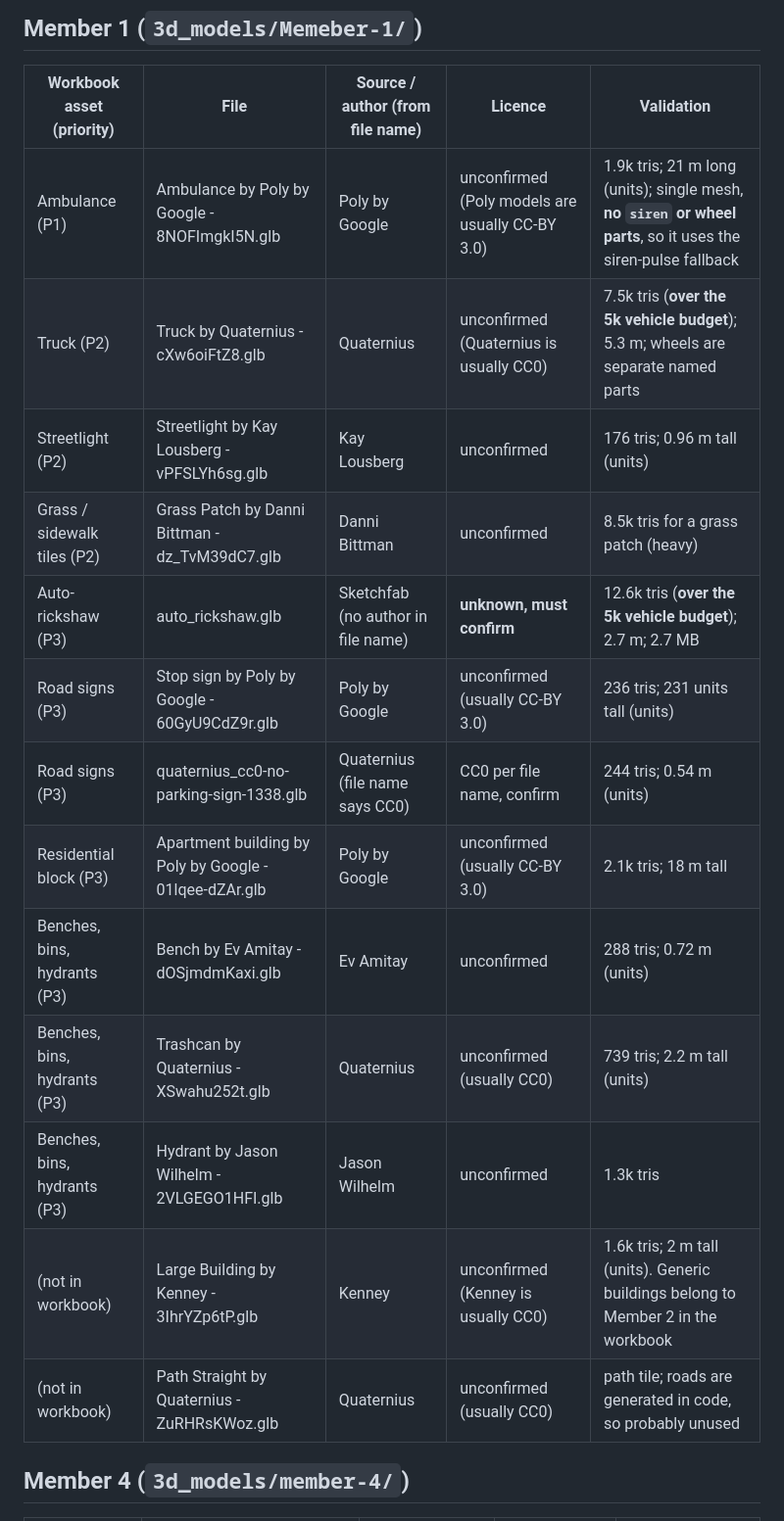
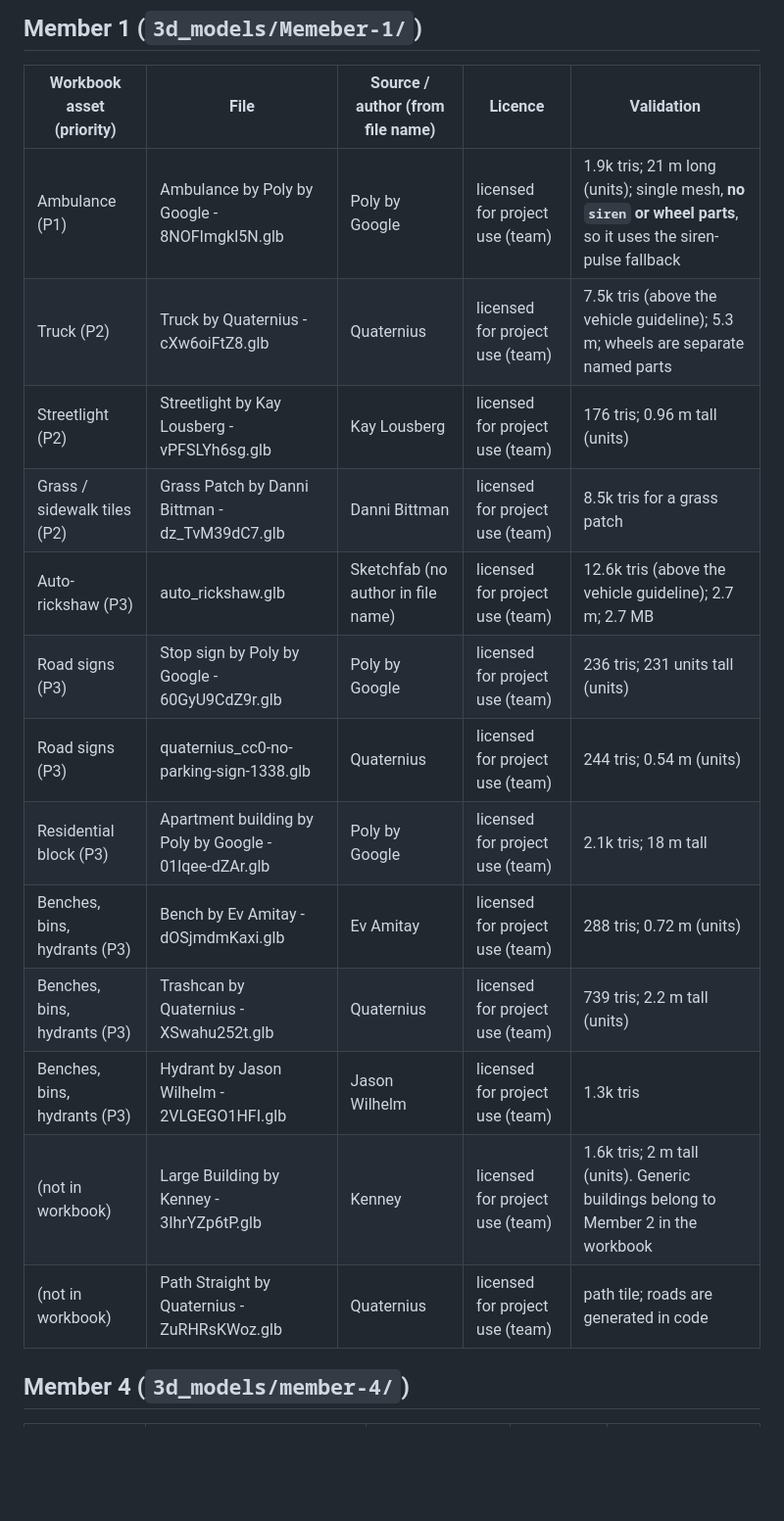
Before and after one commit to SamarthKale/Ambulance-Router-evp-digital-twin, a Markdown page: ATTRIBUTIONS.md, the part around one of its changes. Shown at 98% size. GitHub-like rendering; blank space fills up the shorter version.

```diff
--- a/ATTRIBUTIONS.md
+++ b/ATTRIBUTIONS.md
@@ -23,19 +18,19 @@ Budgets (CLAUDE.md section 11): about 5k triangles per vehicle and 20k per build
 
 | Workbook asset (priority) | File | Source / author (from file name) | Licence | Validation |
 |---|---|---|---|---|
-| Ambulance (P1) | Ambulance by Poly by Google - 8NOFImgkI5N.glb | Poly by Google | unconfirmed (Poly models are usually CC-BY 3.0) | 1.9k tris; 21 m long (units); single mesh, **no `siren` or wheel parts**, so it uses the siren-pulse fallback |
-| Truck (P2) | Truck by Quaternius - cXw6oiFtZ8.glb | Quaternius | unconfirmed (Quaternius is usually CC0) | 7.5k tris (**over the 5k vehicle budget**); 5.3 m; wheels are separate named parts |
-| Streetlight (P2) | Streetlight by Kay Lousberg - vPFSLYh6sg.glb | Kay Lousberg | unconfirmed | 176 tris; 0.96 m tall (units) |
-| Grass / sidewalk tiles (P2) | Grass Patch by Danni Bittman - dz_TvM39dC7.glb | Danni Bittman | unconfirmed | 8.5k tris for a grass patch (heavy) |
-| Auto-rickshaw (P3) | auto_rickshaw.glb | Sketchfab (no author in file name) | **unknown, must confirm** | 12.6k tris (**over the 5k vehicle budget**); 2.7 m; 2.7 MB |
-| Road signs (P3) | Stop sign by Poly by Google - 60GyU9CdZ9r.glb | Poly by Google | unconfirmed (usually CC-BY 3.0) | 236 tris; 231 units tall (units) |
-| Road signs (P3) | quaternius_cc0-no-parking-sign-1338.glb | Quaternius (file name says CC0) | CC0 per file name, confirm | 244 tris; 0.54 m (units) |
-| Residential block (P3) | Apartment building by Poly by Google - 01lqee-dZAr.glb | Poly by Google | unconfirmed (usually CC-BY 3.0) | 2.1k tris; 18 m tall |
-| Benches, bins, hydrants (P3) | Bench by Ev Amitay - dOSjmdmKaxi.glb | Ev Amitay | unconfirmed | 288 tris; 0.72 m (units) |
-| Benches, bins, hydrants (P3) | Trashcan by Quaternius - XSwahu252t.glb | Quaternius | unconfirmed (usually CC0) | 739 tris; 2.2 m tall (units) |
-| Benches, bins, hydrants (P3) | Hydrant by Jason Wilhelm - 2VLGEGO1HFI.glb | Jason Wilhelm | unconfirmed | 1.3k tris |
-| (not in workbook) | Large Building by Kenney - 3IhrYZp6tP.glb | Kenney | unconfirmed (Kenney is usually CC0) | 1.6k tris; 2 m tall (units). Generic buildings belong to Member 2 in the workbook |
-| (not in workbook) | Path Straight by Quaternius - ZuRHRsKWoz.glb | Quaternius | unconfirmed (usually CC0) | path tile; roads are generated in code, so probably unused |
+| Ambulance (P1) | Ambulance by Poly by Google - 8NOFImgkI5N.glb | Poly by Google | licensed for project use (team) | 1.9k tris; 21 m long (units); single mesh, **no `siren` or wheel parts**, so it uses the siren-pulse fallback |
+| Truck (P2) | Truck by Quaternius - cXw6oiFtZ8.glb | Quaternius | licensed for project use (team) | 7.5k tris (above the vehicle guideline); 5.3 m; wheels are separate named parts |
+| Streetlight (P2) | Streetlight by Kay Lousberg - vPFSLYh6sg.glb | Kay Lousberg | licensed for project use (team) | 176 tris; 0.96 m tall (units) |
+| Grass / sidewalk tiles (P2) | Grass Patch by Danni Bittman - dz_TvM39dC7.glb | Danni Bittman | licensed for project use (team) | 8.5k tris for a grass patch |
+| Auto-rickshaw (P3) | auto_rickshaw.glb | Sketchfab (no author in file name) | licensed for project use (team) | 12.6k tris (above the vehicle guideline); 2.7 m; 2.7 MB |
+| Road signs (P3) | Stop sign by Poly by Google - 60GyU9CdZ9r.glb | Poly by Google | licensed for project use (team) | 236 tris; 231 units tall (units) |
+| Road signs (P3) | quaternius_cc0-no-parking-sign-1338.glb | Quaternius | licensed for project use (team) | 244 tris; 0.54 m (units) |
+| Residential block (P3) | Apartment building by Poly by Google - 01lqee-dZAr.glb | Poly by Google | licensed for project use (team) | 2.1k tris; 18 m tall |
+| Benches, bins, hydrants (P3) | Bench by Ev Amitay - dOSjmdmKaxi.glb | Ev Amitay | licensed for project use (team) | 288 tris; 0.72 m (units) |
+| Benches, bins, hydrants (P3) | Trashcan by Quaternius - XSwahu252t.glb | Quaternius | licensed for project use (team) | 739 tris; 2.2 m tall (units) |
+| Benches, bins, hydrants (P3) | Hydrant by Jason Wilhelm - 2VLGEGO1HFI.glb | Jason Wilhelm | licensed for project use (team) | 1.3k tris |
+| (not in workbook) | Large Building by Kenney - 3IhrYZp6tP.glb | Kenney | licensed for project use (team) | 1.6k tris; 2 m tall (units). Generic buildings belong to Member 2 in the workbook |
+| (not in workbook) | Path Straight by Quaternius - ZuRHRsKWoz.glb | Quaternius | licensed for project use (team) | path tile; roads are generated in code |
 
 ## Member 4 (`3d_models/member-4/`)
 
```
Also changed, not shown: other parts of ATTRIBUTIONS.md (+15 -20 lines), CLAUDE.md (+11 -9 lines).
